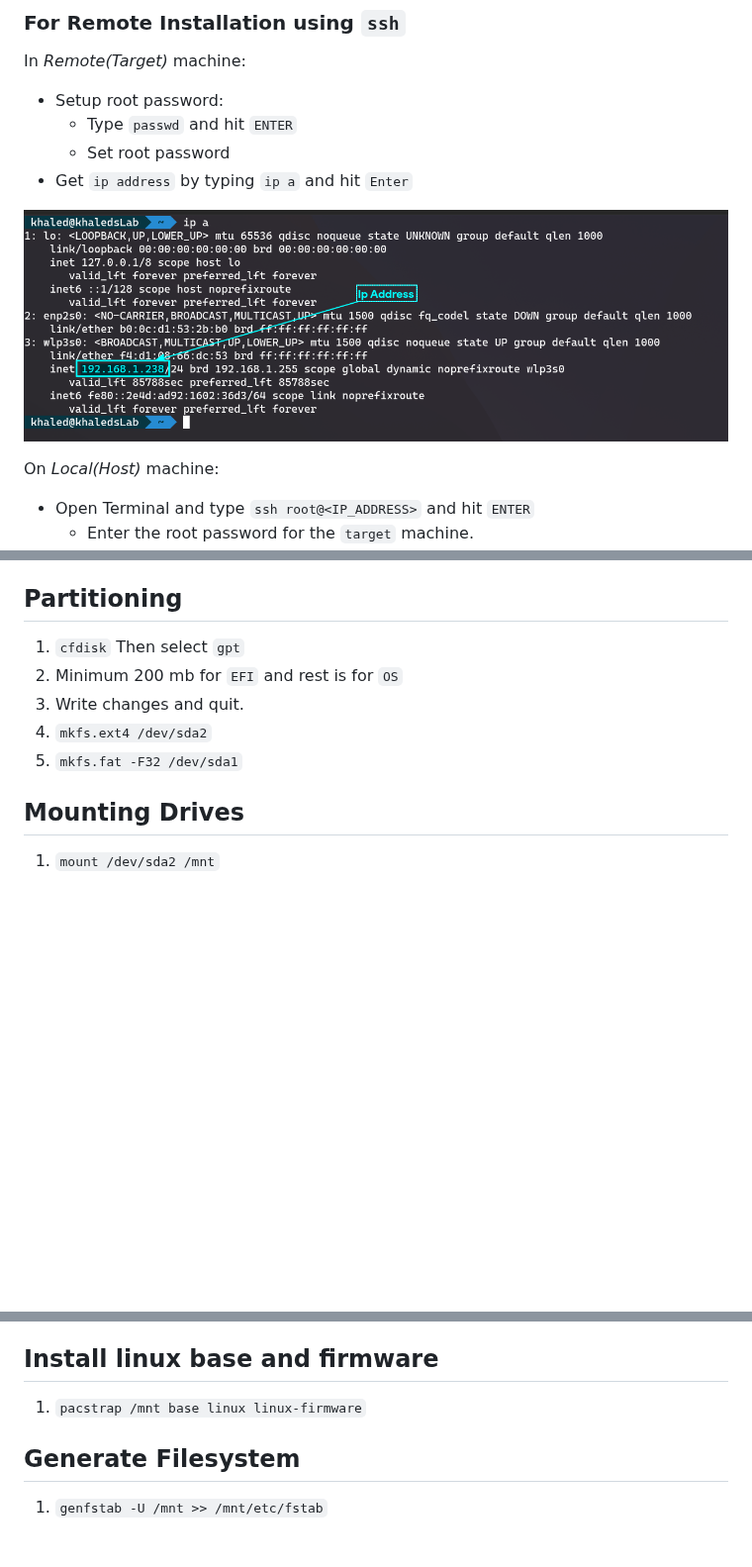
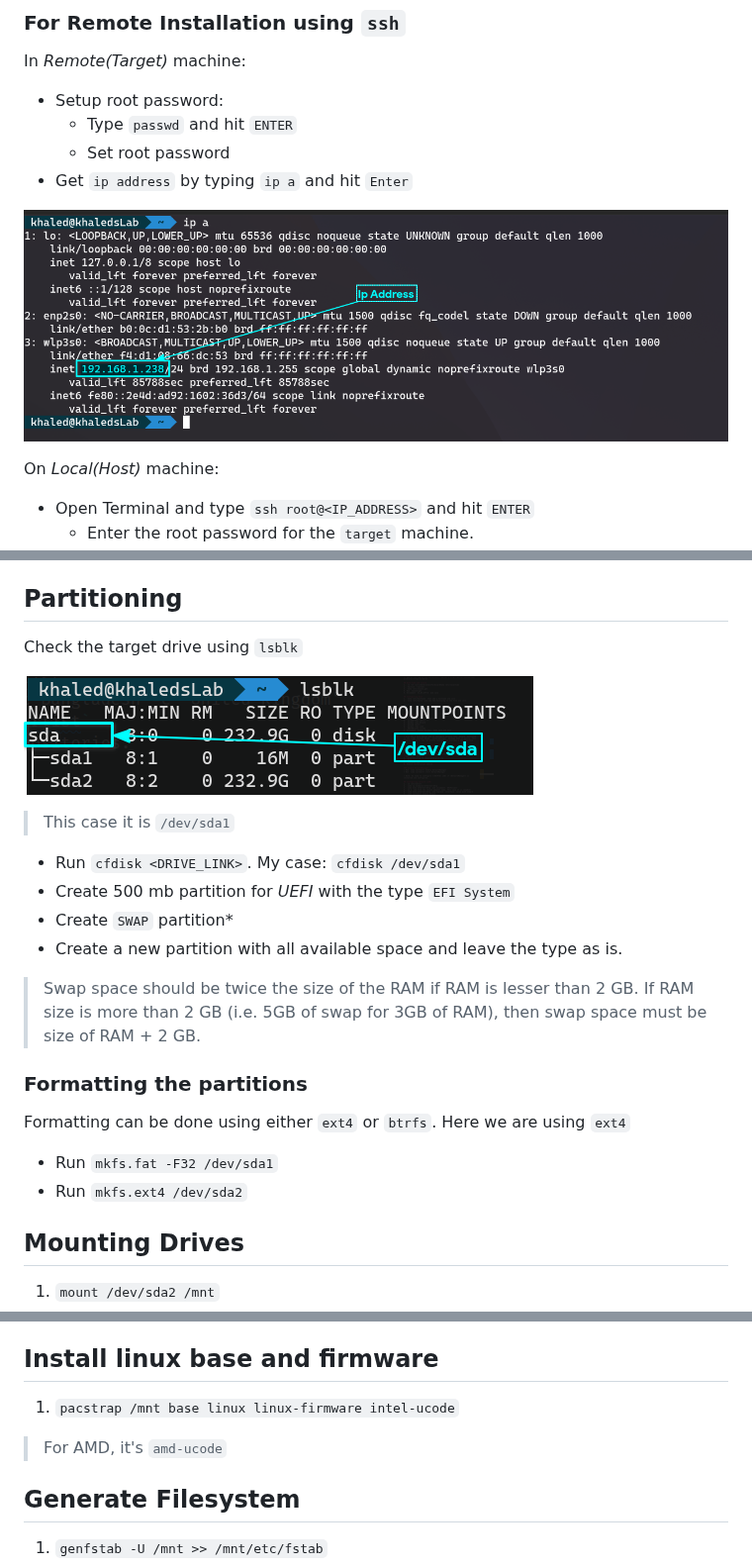
Before and after one commit to khaledCSE/selfMade-Tutorials, a Markdown page: install-arch.md, 3 parts joined by grey strips. Shown at 99% size. Drawn GitHub-style; pictures changed too: images/lsblk.png (added); blank space fills up the shorter version.

Commit message:
Arch Install: BTRFS Support

```diff
--- a/install-arch.md
+++ b/install-arch.md
@@ -27,7 +28,7 @@ In *Remote(Target)* machine:
   * Set root password
 * Get `ip address` by typing `ip a` and hit `Enter`
 
-![Ip Address](ip-address.png)
+![Ip Address](images/ip-address.png)
 
 On *Local(Host)* machine:
 * Open Terminal and type `ssh root@<IP_ADDRESS>` and hit `ENTER`
@@ -40,11 +41,24 @@ On *Local(Host)* machine:
 * Run `pacman -Syy` to refresh the repositories.
 
 ## Partitioning
-1. `cfdisk` Then select `gpt`
-2. Minimum 200 mb for `EFI` and rest is for `OS`
-3. Write changes and quit.
-4. `mkfs.ext4 /dev/sda2`
-5. `mkfs.fat -F32 /dev/sda1`
+Check the target drive using `lsblk`
+
+![Drive List](images/lsblk.png)
+
+> This case it is `/dev/sda1`
+
+* Run `cfdisk <DRIVE_LINK>`. My case: `cfdisk /dev/sda1`
+* Create 500 mb partition for *UEFI* with the type `EFI System`
+* Create `SWAP` partition\*
+* Create a new partition with all available space and leave the type as is.
+
+> Swap space should be twice the size of the RAM if RAM is lesser than 2 GB. If RAM size is more than 2 GB (i.e. 5GB of swap for 3GB of RAM), then swap space must be size of RAM + 2 GB.
+
+### Formatting the partitions
+Formatting can be done using either `ext4` or `btrfs`. Here we are using `ext4`
+
+* Run `mkfs.fat -F32 /dev/sda1`
+* Run `mkfs.ext4 /dev/sda2`
 
 ## Mounting Drives
 1. `mount /dev/sda2 /mnt`
@@ -54,5 +74,7 @@ On *Local(Host)* machine:
 ## Install linux base and firmware
-1. `pacstrap /mnt base linux linux-firmware`
+1. `pacstrap /mnt base linux linux-firmware intel-ucode`
+
+> For AMD, it's `amd-ucode`
 
 ## Generate Filesystem
 1. `genfstab -U /mnt >> /mnt/etc/fstab`
```
Also changed, not shown: other parts of install-arch.md (+7 -0 lines), images/btrfs-logo.png (added), images/ip-address.png (renamed from ip-address.png).
